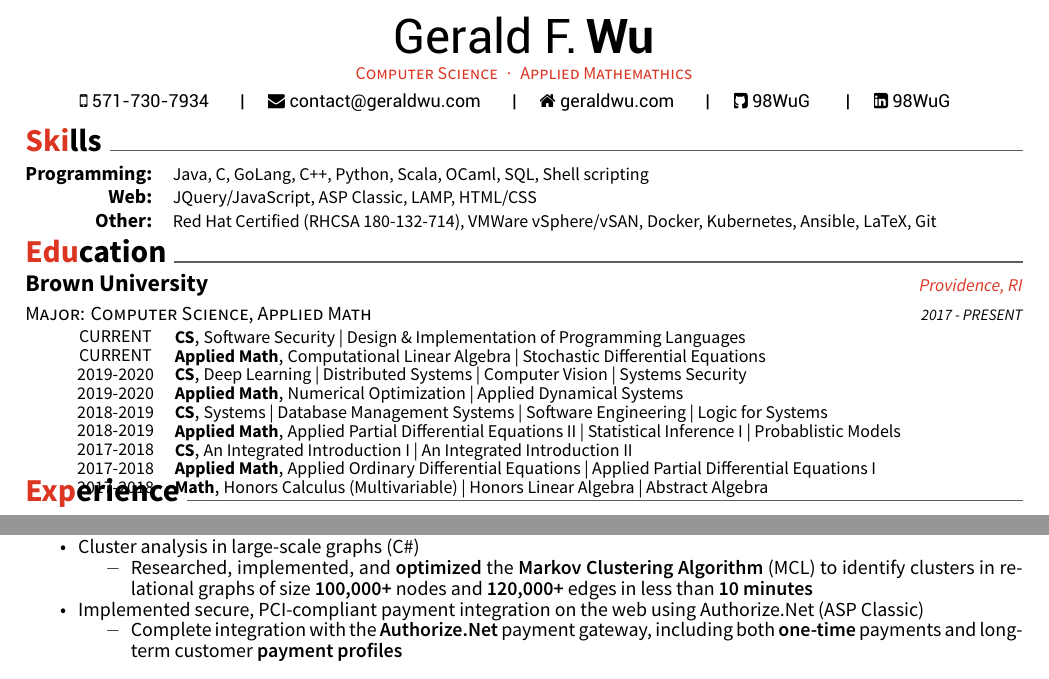
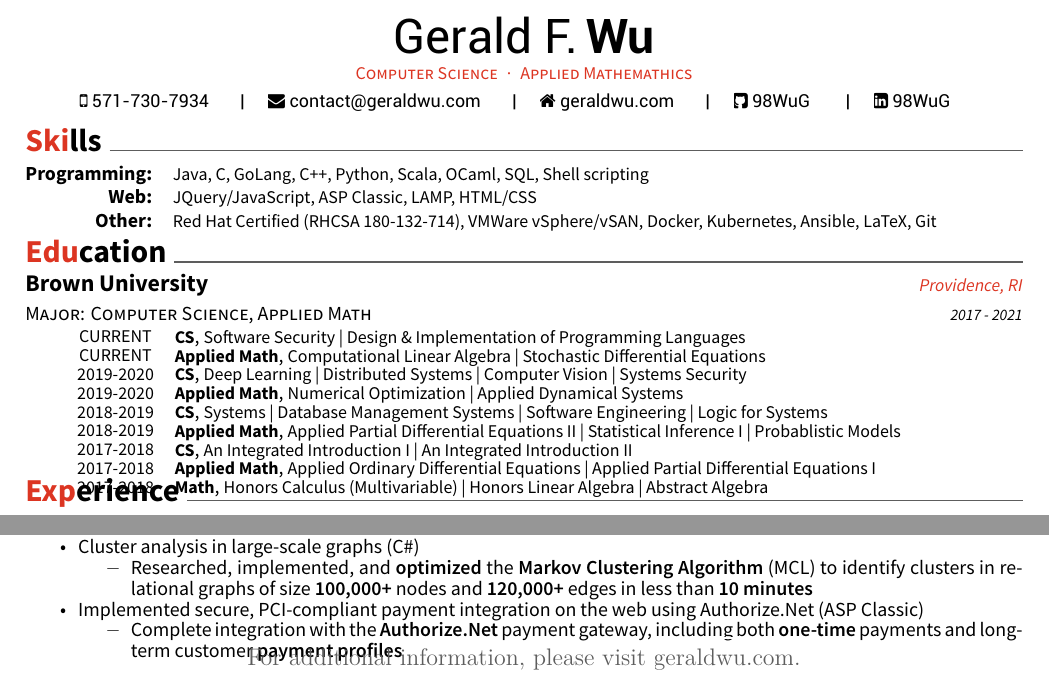
Before and after one commit to 98WuG/resume, a LaTeX CV (resume.tex, which reads resume/education.tex): two parts of the page, joined at a grey line, cut so that both start at the same text. Compiled offline with XeLaTeX.

Commit message:
add graduation date

```diff
--- a/resume.tex
+++ b/resume.tex
@@ -91,7 +91,7 @@
 %\import{\sectiondir}{presentation.tex}
 %\import{\sectiondir}{committees.tex}
 %\vspace{-2mm}
-%\begin{center}
-%For additional information, please visit \href{https://geraldwu.com}{geraldwu.com}.
-%\end{center}
+\begin{center}
+For additional information, please visit \href{https://geraldwu.com}{geraldwu.com}.
+\end{center}
 \end{document}
--- a/resume/education.tex
+++ b/resume/education.tex
@@ -4,7 +4,7 @@
     {Major: Computer Science, Applied Math}
     {Brown University}
     {Providence, RI}
-    {2017 - PRESENT}
+    {2017 - 2021}
     {
         \vspace{-2em}
         \begin{cvhonors}
```
Also changed, not shown: gerald_wu_resume.pdf.
